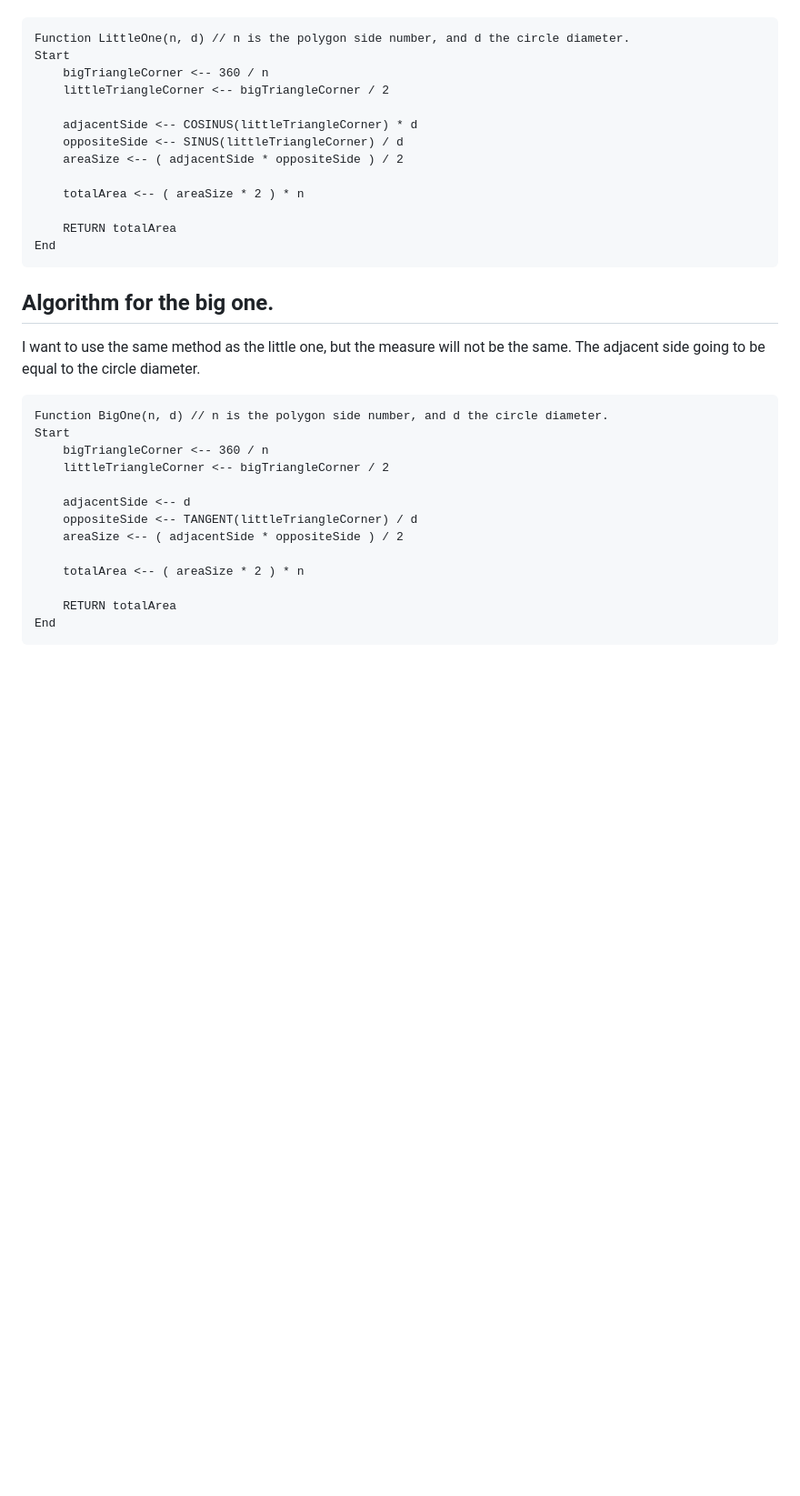
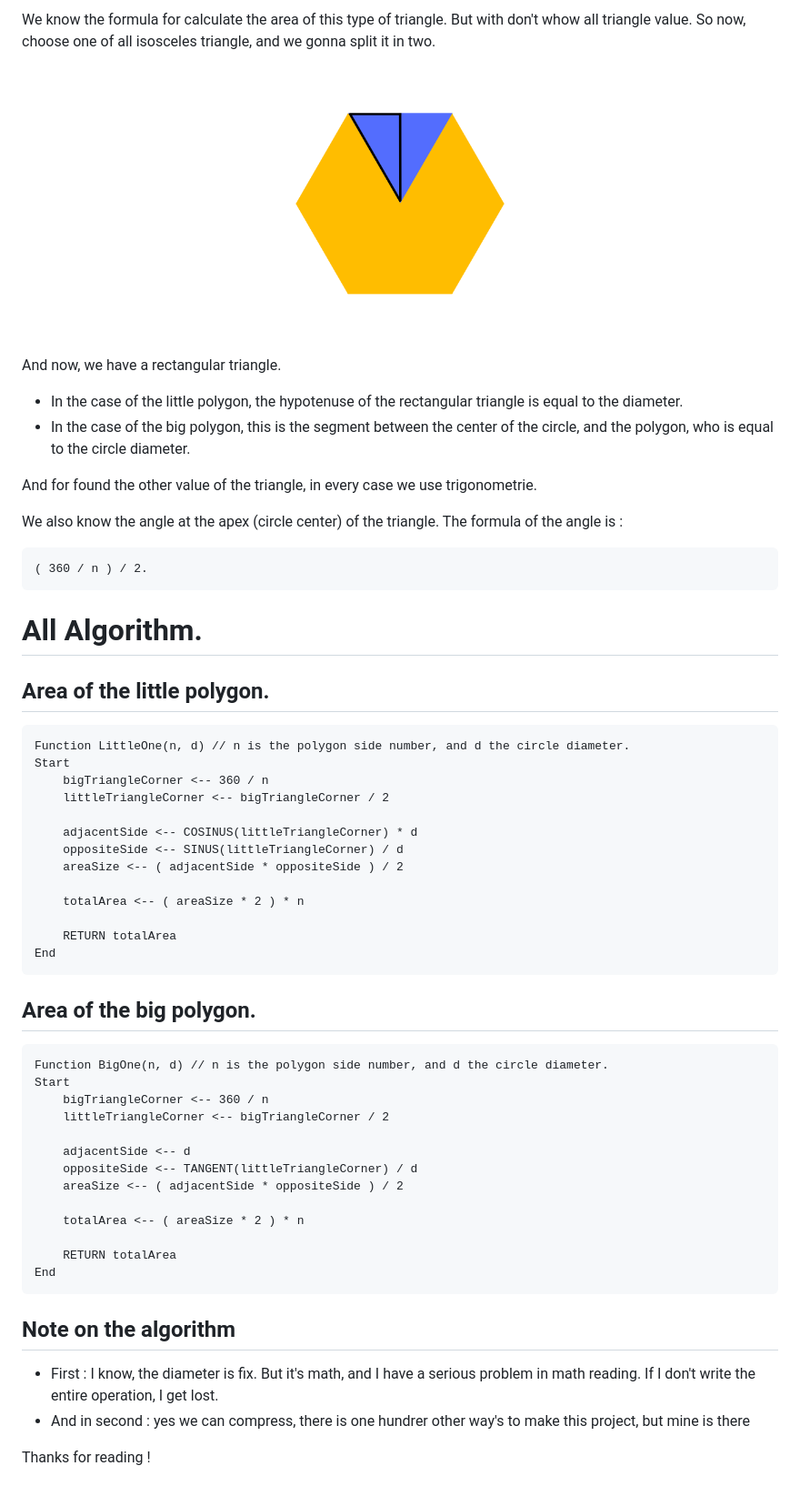
Before and after one commit to maxence-depire/calculation-of-pi-frames, a Markdown page: README.md, the part around the change printed below. Shown: that part at 91% size. Drawn GitHub-style; pictures changed too: images/method-3.png (added); blank space fills up the shorter version.

````diff
--- a/README.md
+++ b/README.md
@@ -27,4 +28,24 @@ I think the best method is to split the polygon in `n` triangle. So we obtains `
 
+We know the formula for calculate the area of this type of triangle. But with don't whow all triangle value. So now, choose one of all isosceles triangle, and we gonna split it in two.
+
+<p align="center">
+    <img src="images/method-3.png" width="300">
+</p>
+
+And now, we have a rectangular triangle.
+- In the case of the little polygon, the hypotenuse of the rectangular triangle is equal to the diameter.
+- In the case of the big polygon, this is the segment between the center of the circle, and the polygon, who is equal to the circle diameter.
+
+And for found the other value of the triangle, in every case we use trigonometrie.
+
+We also know the angle at the apex (circle center) of the triangle. The formula of the angle is :
+```
+( 360 / n ) / 2.
+```
+
+# All Algorithm.
+
+## Area of the little polygon.
 ```
 Function LittleOne(n, d) // n is the polygon side number, and d the circle diameter.
 Start
@@ -41,11 +62,7 @@ Start
 End
 ```
 
-
-## Algorithm for the big one.
-I want to use the same method as the little one, but the measure will not be the same. The adjacent side going to be equal to the circle diameter.
-
-
+## Area of the big polygon.
 ```
 Function BigOne(n, d) // n is the polygon side number, and d the circle diameter.
 Start
@@ -61,3 +78,10 @@ Start
     RETURN totalArea
 End
 ```
+
+## Note on the algorithm
+- First : I know, the diameter is fix. But it's math, and I have a serious problem in math reading. If I don't write the entire operation, I get lost.
+- And in second : yes we can compress, there is one hundrer other way's to make this project, but mine is there
+
+
+Thanks for reading !
````
Also changed, not shown: other parts of README.md (+11 -10 lines), images/method-2.png (added), images/method.png (added), method.png (deleted), 2 other files.
